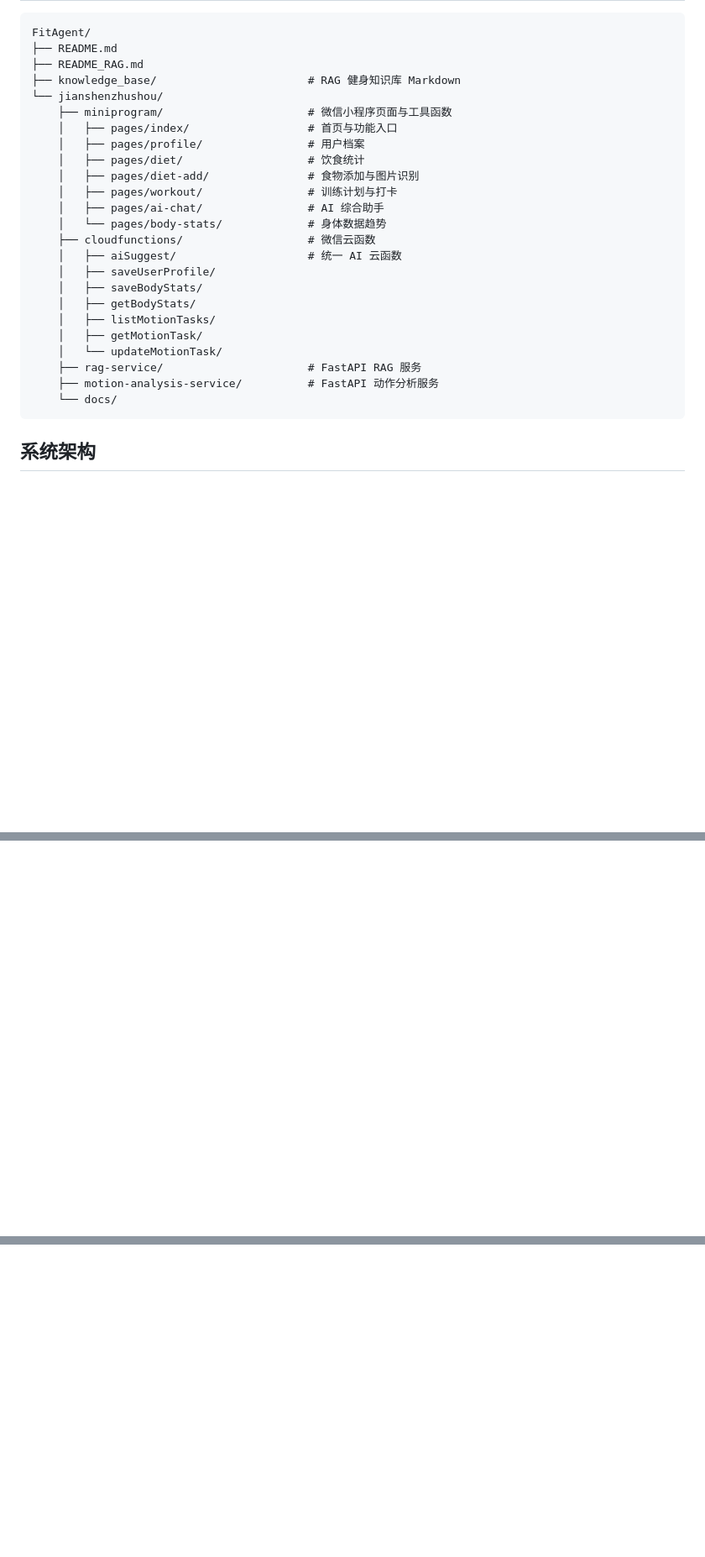
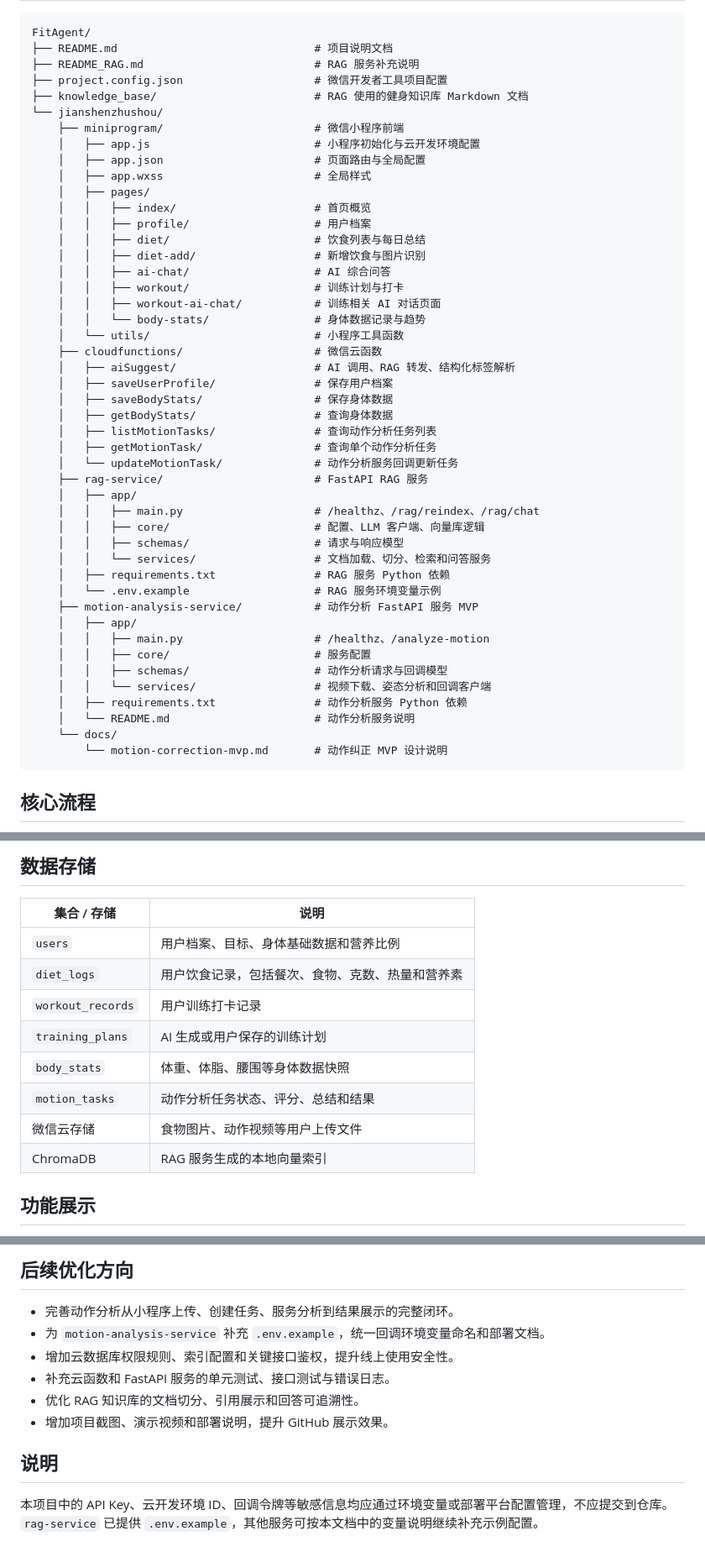
Before and after one commit to LiPeiCong60/FitAgent, a Markdown page: README.md, 3 parts joined by grey strips. Shown at 84% size. GitHub-like rendering; blank space fills up the shorter version.

````diff
--- a/README.md
+++ b/README.md
@@ -71,30 +47,52 @@ FitAgent 的核心思路是：用小程序承载低门槛交互，用微信云
 
 ```text
 FitAgent/
-├── README.md
-├── README_RAG.md
-├── knowledge_base/                       # RAG 健身知识库 Markdown
+├── README.md                              # 项目说明文档
+├── README_RAG.md                          # RAG 服务补充说明
+├── project.config.json                    # 微信开发者工具项目配置
+├── knowledge_base/                        # RAG 使用的健身知识库 Markdown 文档
 └── jianshenzhushou/
-    ├── miniprogram/                      # 微信小程序页面与工具函数
-    │   ├── pages/index/                  # 首页与功能入口
-    │   ├── pages/profile/                # 用户档案
-    │   ├── pages/diet/                   # 饮食统计
-    │   ├── pages/diet-add/               # 食物添加与图片识别
-    │   ├── pages/workout/                # 训练计划与打卡
-    │   ├── pages/ai-chat/                # AI 综合助手
-    │   └── pages/body-stats/             # 身体数据趋势
-    ├── cloudfunctions/                   # 微信云函数
-    │   ├── aiSuggest/                    # 统一 AI 云函数
-    │   ├── saveUserProfile/
-    │   ├── saveBodyStats/
-    │   ├── getBodyStats/
-    │   ├── listMotionTasks/
-    │   ├── getMotionTask/
-    │   └── updateMotionTask/
-    ├── rag-service/                      # FastAPI RAG 服务
-    ├── motion-analysis-service/          # FastAPI 动作分析服务
+    ├── miniprogram/                       # 微信小程序前端
+    │   ├── app.js                         # 小程序初始化与云开发环境配置
+    │   ├── app.json                       # 页面路由与全局配置
+    │   ├── app.wxss                       # 全局样式
+    │   ├── pages/
+    │   │   ├── index/                     # 首页概览
+    │   │   ├── profile/                   # 用户档案
+    │   │   ├── diet/                      # 饮食列表与每日总结
+    │   │   ├── diet-add/                  # 新增饮食与图片识别
+    │   │   ├── ai-chat/                   # AI 综合问答
+    │   │   ├── workout/                   # 训练计划与打卡
+    │   │   ├── workout-ai-chat/           # 训练相关 AI 对话页面
+    │   │   └── body-stats/                # 身体数据记录与趋势
+    │   └── utils/                         # 小程序工具函数
+    ├── cloudfunctions/                    # 微信云函数
+    │   ├── aiSuggest/                     # AI 调用、RAG 转发、结构化标签解析
+    │   ├── saveUserProfile/               # 保存用户档案
+    │   ├── saveBodyStats/                 # 保存身体数据
+    │   ├── getBodyStats/                  # 查询身体数据
+    │   ├── listMotionTasks/               # 查询动作分析任务列表
+    │   ├── getMotionTask/                 # 查询单个动作分析任务
+    │   └── updateMotionTask/              # 动作分析服务回调更新任务
+    ├── rag-service/                       # FastAPI RAG 服务
+    │   ├── app/
+    │   │   ├── main.py                    # /healthz、/rag/reindex、/rag/chat
+    │   │   ├── core/                      # 配置、LLM 客户端、向量库逻辑
+    │   │   ├── schemas/                   # 请求与响应模型
+    │   │   └── services/                  # 文档加载、切分、检索和问答服务
+    │   ├── requirements.txt               # RAG 服务 Python 依赖
+    │   └── .env.example                   # RAG 服务环境变量示例
+    ├── motion-analysis-service/           # 动作分析 FastAPI 服务 MVP
+    │   ├── app/
+    │   │   ├── main.py                    # /healthz、/analyze-motion
+    │   │   ├── core/                      # 服务配置
+    │   │   ├── schemas/                   # 动作分析请求与回调模型
+    │   │   └── services/                  # 视频下载、姿态分析和回调客户端
+    │   ├── requirements.txt               # 动作分析服务 Python 依赖
+    │   └── README.md                      # 动作分析服务说明
     └── docs/
+        └── motion-correction-mvp.md       # 动作纠正 MVP 设计说明
 ```
 
-## 系统架构
+## 核心流程
 
@@ -292,0 +243,15 @@ MOTION_ANALYSIS_FPS=6
+## 数据存储
+
+| 集合 / 存储 | 说明 |
+| --- | --- |
+| `users` | 用户档案、目标、身体基础数据和营养比例 |
+| `diet_logs` | 用户饮食记录，包括餐次、食物、克数、热量和营养素 |
+| `workout_records` | 用户训练打卡记录 |
+| `training_plans` | AI 生成或用户保存的训练计划 |
+| `body_stats` | 体重、体脂、腰围等身体数据快照 |
+| `motion_tasks` | 动作分析任务状态、评分、总结和结果 |
+| 微信云存储 | 食物图片、动作视频等用户上传文件 |
+| ChromaDB | RAG 服务生成的本地向量索引 |
+
+## 功能展示
+
@@ -292,0 +272,12 @@ MOTION_ANALYSIS_FPS=6
+## 后续优化方向
+
+- 完善动作分析从小程序上传、创建任务、服务分析到结果展示的完整闭环。
+- 为 `motion-analysis-service` 补充 `.env.example`，统一回调环境变量命名和部署文档。
+- 增加云数据库权限规则、索引配置和关键接口鉴权，提升线上使用安全性。
+- 补充云函数和 FastAPI 服务的单元测试、接口测试与错误日志。
+- 优化 RAG 知识库的文档切分、引用展示和回答可追溯性。
+- 增加项目截图、演示视频和部署说明，提升 GitHub 展示效果。
+
+## 说明
+
+本项目中的 API Key、云开发环境 ID、回调令牌等敏感信息均应通过环境变量或部署平台配置管理，不应提交到仓库。`rag-service` 已提供 `.env.example`，其他服务可按本文档中的变量说明继续补充示例配置。
````
Also changed, not shown: other parts of README.md (+152 -210 lines).
